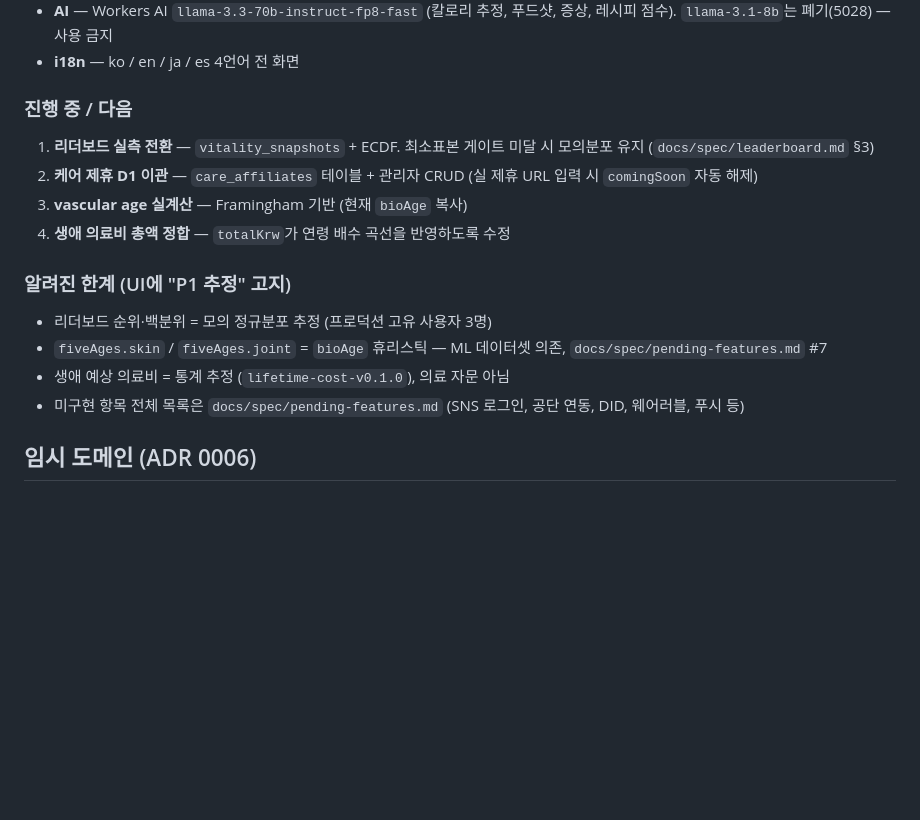
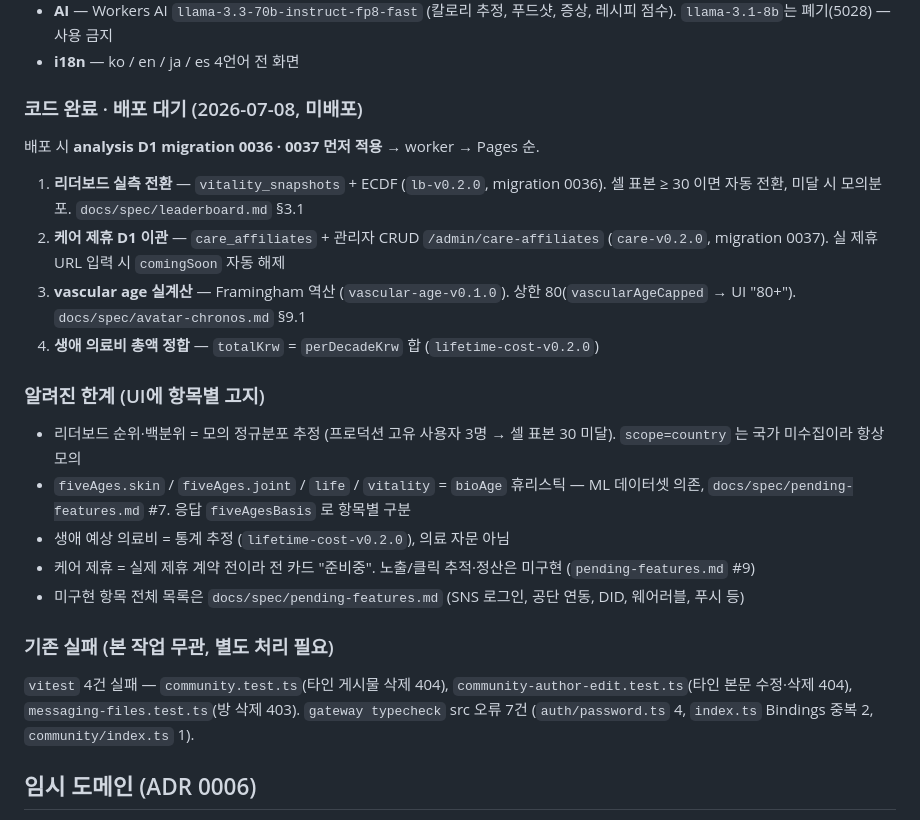
Before and after one commit to johnnie010320-cmd/chronoshealth, a Markdown page: CLAUDE.md, the part around the change. Drawn GitHub-style; blank space fills up the shorter version.

Commit message:
docs(claude): 1~4번 작업 완료 반영 — 배포 대기 상태 + 기존 실패 명시
Co-Authored-By: Claude Opus 4.8 (1M context) <noreply@anthropic.com>

```diff
--- a/CLAUDE.md
+++ b/CLAUDE.md
@@ -25,19 +25,26 @@
 - **AI** — Workers AI `llama-3.3-70b-instruct-fp8-fast` (칼로리 추정, 푸드샷, 증상, 레시피 점수). `llama-3.1-8b`는 폐기(5028) — 사용 금지
 - **i18n** — ko / en / ja / es 4언어 전 화면
 
-### 진행 중 / 다음
+### 코드 완료 · 배포 대기 (2026-07-08, 미배포)
 
-1. **리더보드 실측 전환** — `vitality_snapshots` + ECDF. 최소표본 게이트 미달 시 모의분포 유지 (`docs/spec/leaderboard.md` §3)
-2. **케어 제휴 D1 이관** — `care_affiliates` 테이블 + 관리자 CRUD (실 제휴 URL 입력 시 `comingSoon` 자동 해제)
-3. **vascular age 실계산** — Framingham 기반 (현재 `bioAge` 복사)
-4. **생애 의료비 총액 정합** — `totalKrw`가 연령 배수 곡선을 반영하도록 수정
+배포 시 **analysis D1 migration 0036 · 0037 먼저 적용** → worker → Pages 순.
 
-### 알려진 한계 (UI에 "P1 추정" 고지)
+1. **리더보드 실측 전환** — `vitality_snapshots` + ECDF (`lb-v0.2.0`, migration 0036). 셀 표본 ≥ 30 이면 자동 전환, 미달 시 모의분포. `docs/spec/leaderboard.md` §3.1
+2. **케어 제휴 D1 이관** — `care_affiliates` + 관리자 CRUD `/admin/care-affiliates` (`care-v0.2.0`, migration 0037). 실 제휴 URL 입력 시 `comingSoon` 자동 해제
+3. **vascular age 실계산** — Framingham 역산 (`vascular-age-v0.1.0`). 상한 80(`vascularAgeCapped` → UI "80+"). `docs/spec/avatar-chronos.md` §9.1
+4. **생애 의료비 총액 정합** — `totalKrw` = `perDecadeKrw` 합 (`lifetime-cost-v0.2.0`)
 
-- 리더보드 순위·백분위 = 모의 정규분포 추정 (프로덕션 고유 사용자 3명)
-- `fiveAges.skin` / `fiveAges.joint` = `bioAge` 휴리스틱 — ML 데이터셋 의존, `docs/spec/pending-features.md` #7
-- 생애 예상 의료비 = 통계 추정 (`lifetime-cost-v0.1.0`), 의료 자문 아님
+### 알려진 한계 (UI에 항목별 고지)
+
+- 리더보드 순위·백분위 = 모의 정규분포 추정 (프로덕션 고유 사용자 3명 → 셀 표본 30 미달). `scope=country` 는 국가 미수집이라 항상 모의
+- `fiveAges.skin` / `fiveAges.joint` / `life` / `vitality` = `bioAge` 휴리스틱 — ML 데이터셋 의존, `docs/spec/pending-features.md` #7. 응답 `fiveAgesBasis` 로 항목별 구분
+- 생애 예상 의료비 = 통계 추정 (`lifetime-cost-v0.2.0`), 의료 자문 아님
+- 케어 제휴 = 실제 제휴 계약 전이라 전 카드 "준비중". 노출/클릭 추적·정산은 미구현 (`pending-features.md` #9)
 - 미구현 항목 전체 목록은 `docs/spec/pending-features.md` (SNS 로그인, 공단 연동, DID, 웨어러블, 푸시 등)
+
+### 기존 실패 (본 작업 무관, 별도 처리 필요)
+
+`vitest` 4건 실패 — `community.test.ts`(타인 게시물 삭제 404), `community-author-edit.test.ts`(타인 본문 수정·삭제 404), `messaging-files.test.ts`(방 삭제 403). `gateway typecheck` src 오류 7건 (`auth/password.ts` 4, `index.ts` Bindings 중복 2, `community/index.ts` 1).
 
 ## 임시 도메인 (ADR 0006)
 
```
